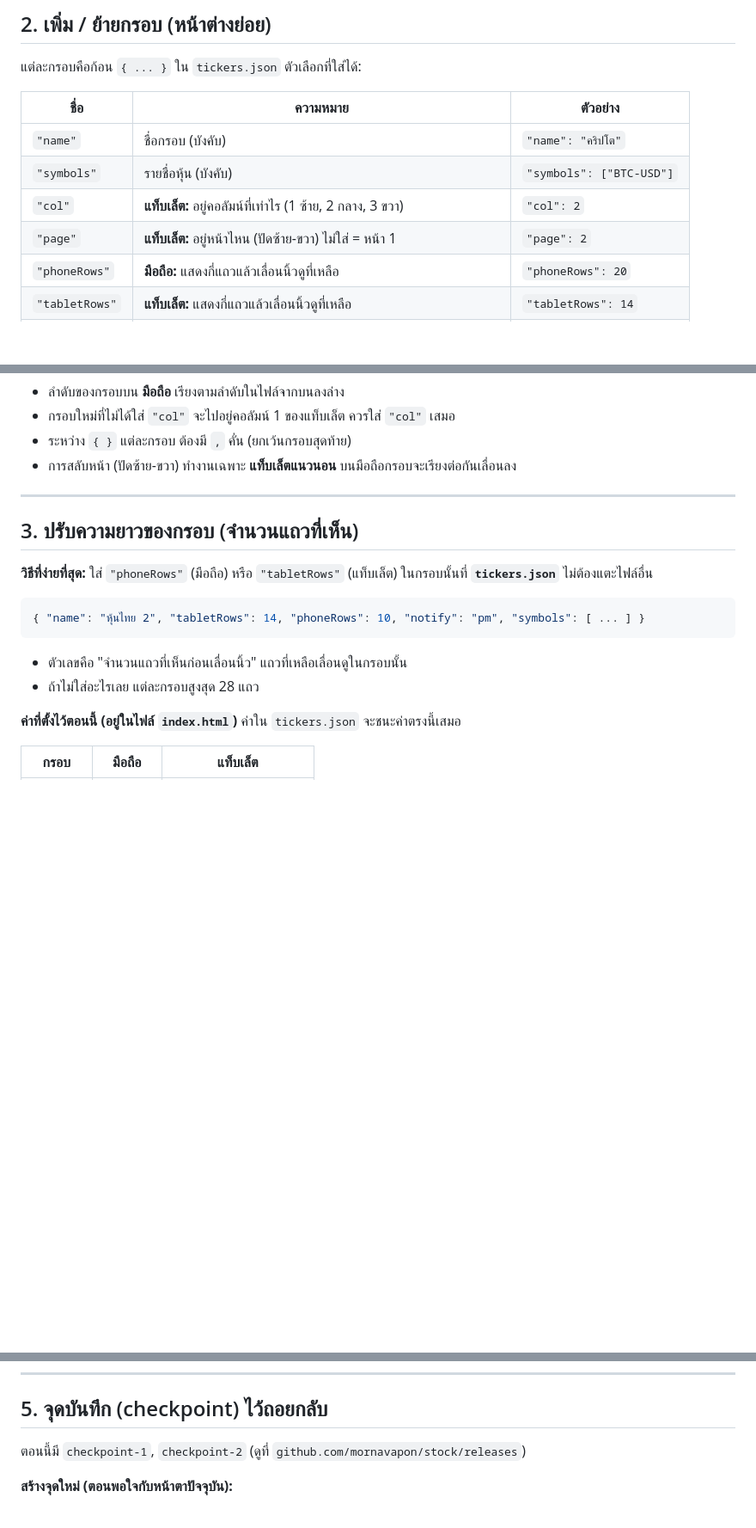
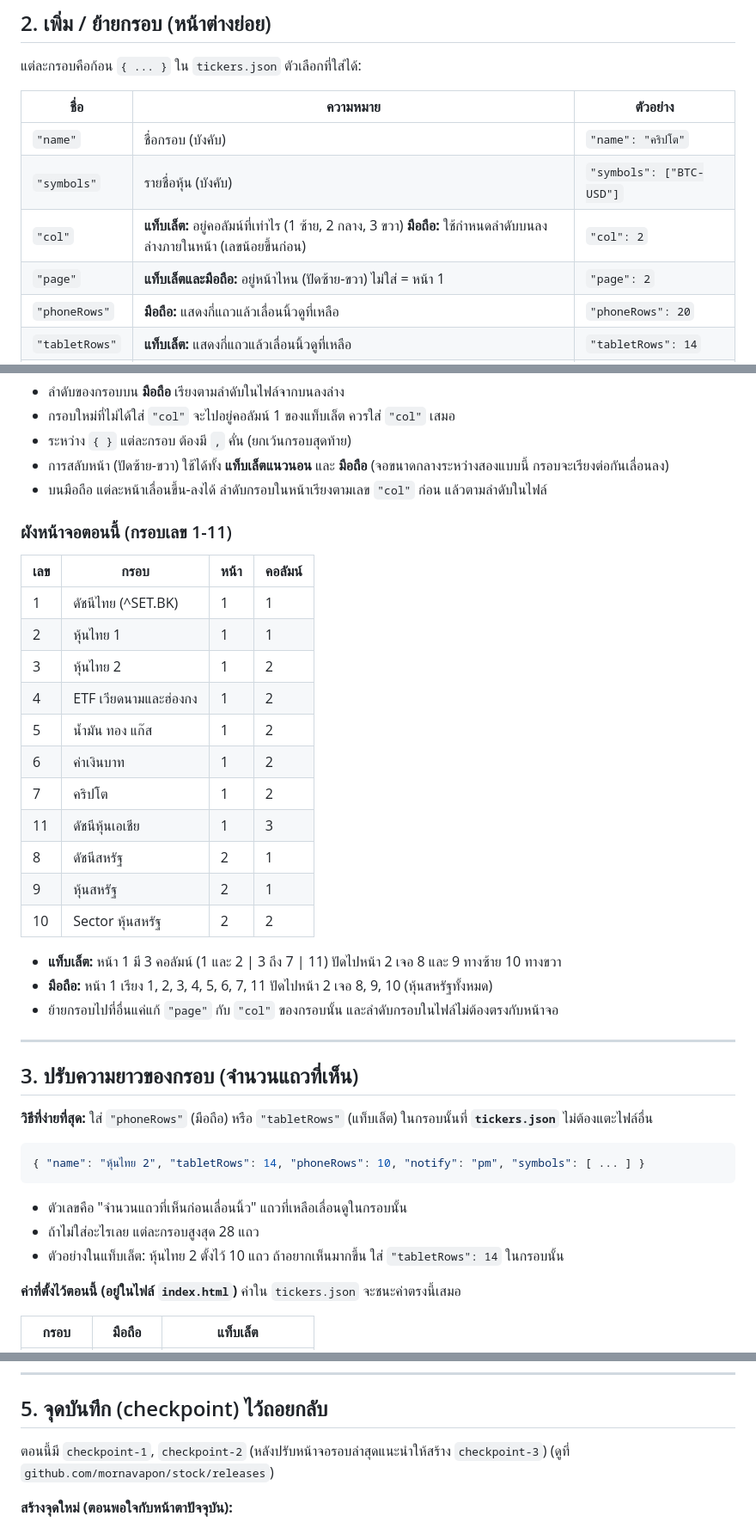
Before and after one commit to mornavapon/stock, a Markdown page: README.md, 3 parts joined by grey strips. Shown at 86% size. Rendered like a GitHub page; blank space fills up the shorter version.

```diff
--- a/README.md
+++ b/README.md
@@ -91,8 +90,8 @@ Yahoo Finance  →  GitHub (ดึงราคาทุก 10 นาที)  →
 |---|---|---|
 | `"name"` | ชื่อกรอบ (บังคับ) | `"name": "คริปโต"` |
 | `"symbols"` | รายชื่อหุ้น (บังคับ) | `"symbols": ["BTC-USD"]` |
-| `"col"` | **แท็บเล็ต:** อยู่คอลัมน์ที่เท่าไร (1 ซ้าย, 2 กลาง, 3 ขวา) | `"col": 2` |
-| `"page"` | **แท็บเล็ต:** อยู่หน้าไหน (ปัดซ้าย-ขวา) ไม่ใส่ = หน้า 1 | `"page": 2` |
+| `"col"` | **แท็บเล็ต:** อยู่คอลัมน์ที่เท่าไร (1 ซ้าย, 2 กลาง, 3 ขวา) **มือถือ:** ใช้กำหนดลำดับบนลงล่างภายในหน้า (เลขน้อยขึ้นก่อน) | `"col": 2` |
+| `"page"` | **แท็บเล็ตและมือถือ:** อยู่หน้าไหน (ปัดซ้าย-ขวา) ไม่ใส่ = หน้า 1 | `"page": 2` |
 | `"phoneRows"` | **มือถือ:** แสดงกี่แถวแล้วเลื่อนนิ้วดูที่เหลือ | `"phoneRows": 20` |
 | `"tabletRows"` | **แท็บเล็ต:** แสดงกี่แถวแล้วเลื่อนนิ้วดูที่เหลือ | `"tabletRows": 14` |
 | `"notify"` | เข้ารอบแจ้งเตือนไหน (`"am"` = สหรัฐ 08:00, `"pm"` = เอเชีย 20:00) | `"notify": "am"` |
@@ -113,7 +112,28 @@ Yahoo Finance  →  GitHub (ดึงราคาทุก 10 นาที)  →
 - ลำดับของกรอบบน **มือถือ** เรียงตามลำดับในไฟล์จากบนลงล่าง
 - กรอบใหม่ที่ไม่ได้ใส่ `"col"` จะไปอยู่คอลัมน์ 1 ของแท็บเล็ต ควรใส่ `"col"` เสมอ
 - ระหว่าง `{ }` แต่ละกรอบ ต้องมี `,` คั่น (ยกเว้นกรอบสุดท้าย)
-- การสลับหน้า (ปัดซ้าย-ขวา) ทำงานเฉพาะ **แท็บเล็ตแนวนอน** บนมือถือกรอบจะเรียงต่อกันเลื่อนลง
+- การสลับหน้า (ปัดซ้าย-ขวา) ใช้ได้ทั้ง **แท็บเล็ตแนวนอน** และ **มือถือ** (จอขนาดกลางระหว่างสองแบบนี้ กรอบจะเรียงต่อกันเลื่อนลง)
+- บนมือถือ แต่ละหน้าเลื่อนขึ้น-ลงได้ ลำดับกรอบในหน้าเรียงตามเลข `"col"` ก่อน แล้วตามลำดับในไฟล์
+
+### ผังหน้าจอตอนนี้ (กรอบเลข 1-11)
+
+| เลข | กรอบ | หน้า | คอลัมน์ |
+|---|---|---|---|
+| 1 | ดัชนีไทย (^SET.BK) | 1 | 1 |
+| 2 | หุ้นไทย 1 | 1 | 1 |
+| 3 | หุ้นไทย 2 | 1 | 2 |
+| 4 | ETF เวียดนามและฮ่องกง | 1 | 2 |
+| 5 | น้ำมัน ทอง แก๊ส | 1 | 2 |
+| 6 | ค่าเงินบาท | 1 | 2 |
+| 7 | คริปโต | 1 | 2 |
+| 11 | ดัชนีหุ้นเอเชีย | 1 | 3 |
+| 8 | ดัชนีสหรัฐ | 2 | 1 |
+| 9 | หุ้นสหรัฐ | 2 | 1 |
+| 10 | Sector หุ้นสหรัฐ | 2 | 2 |
+
+- **แท็บเล็ต:** หน้า 1 มี 3 คอลัมน์ (1 และ 2 | 3 ถึง 7 | 11) ปัดไปหน้า 2 เจอ 8 และ 9 ทางซ้าย 10 ทางขวา
+- **มือถือ:** หน้า 1 เรียง 1, 2, 3, 4, 5, 6, 7, 11 ปัดไปหน้า 2 เจอ 8, 9, 10 (หุ้นสหรัฐทั้งหมด)
+- ย้ายกรอบไปที่อื่นแค่แก้ `"page"` กับ `"col"` ของกรอบนั้น และลำดับกรอบในไฟล์ไม่ต้องตรงกับหน้าจอ
 
 ---
 
@@ -127,6 +147,7 @@ Yahoo Finance  →  GitHub (ดึงราคาทุก 10 นาที)  →
 
 - ตัวเลขคือ "จำนวนแถวที่เห็นก่อนเลื่อนนิ้ว" แถวที่เหลือเลื่อนดูในกรอบนั้น
 - ถ้าไม่ใส่อะไรเลย แต่ละกรอบสูงสุด 28 แถว
+- ตัวอย่างในแท็บเล็ต: หุ้นไทย 2 ตั้งไว้ 10 แถว ถ้าอยากเห็นมากขึ้น ใส่ `"tabletRows": 14` ในกรอบนั้น
 
 **ค่าที่ตั้งไว้ตอนนี้ (อยู่ในไฟล์ `index.html`)** ค่าใน `tickers.json` จะชนะค่าตรงนี้เสมอ
 
@@ -182,7 +203,7 @@ var TABLET_ROWS = { "หุ้นไทย 2": 10 };
 
 ## 5. จุดบันทึก (checkpoint) ไว้ถอยกลับ
 
-ตอนนี้มี `checkpoint-1`, `checkpoint-2` (ดูที่ `github.com/mornavapon/stock/releases`)
+ตอนนี้มี `checkpoint-1`, `checkpoint-2` (หลังปรับหน้าจอรอบล่าสุดแนะนำให้สร้าง `checkpoint-3`) (ดูที่ `github.com/mornavapon/stock/releases`)
 
 **สร้างจุดใหม่ (ตอนพอใจกับหน้าตาปัจจุบัน):**
 1. เปิด `https://github.com/mornavapon/stock/releases/new`
```
Also changed, not shown: other parts of README.md (+1 -2 lines).
